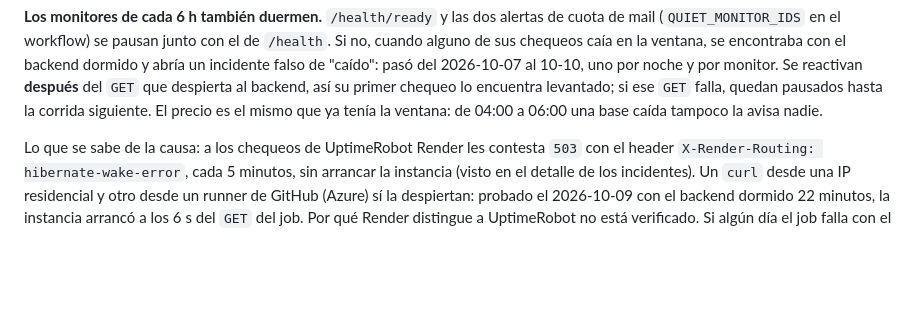
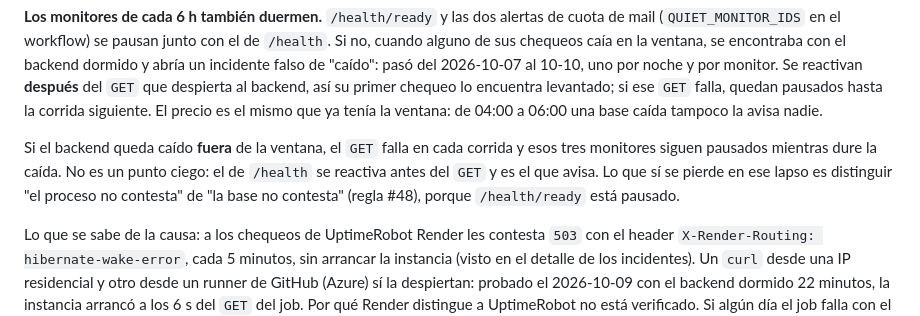
Before and after one commit to Goncar29/searchpet, a Markdown page: DEPLOY.md, the part around the change. Rendered like a GitHub page; blank space fills up the shorter version.

Commit message:
docs: note what the quiet monitors miss when the backend stays down

```diff
--- a/DEPLOY.md
+++ b/DEPLOY.md
@@ -133,6 +133,12 @@ del `GET` que despierta al backend, así su primer chequeo lo encuentra
 levantado; si ese `GET` falla, quedan pausados hasta la corrida siguiente. El
 precio es el mismo que ya tenía la ventana: de 04:00 a 06:00 una base caída
 tampoco la avisa nadie.
+
+Si el backend queda caído **fuera** de la ventana, el `GET` falla en cada
+corrida y esos tres monitores siguen pausados mientras dure la caída. No es un
+punto ciego: el de `/health` se reactiva antes del `GET` y es el que avisa. Lo
+que sí se pierde en ese lapso es distinguir "el proceso no contesta" de "la
+base no contesta" (regla #48), porque `/health/ready` está pausado.
 
 Lo que se sabe de la causa: a los chequeos de UptimeRobot Render les contesta
 `503` con el header `X-Render-Routing: hibernate-wake-error`, cada 5 minutos,
```
